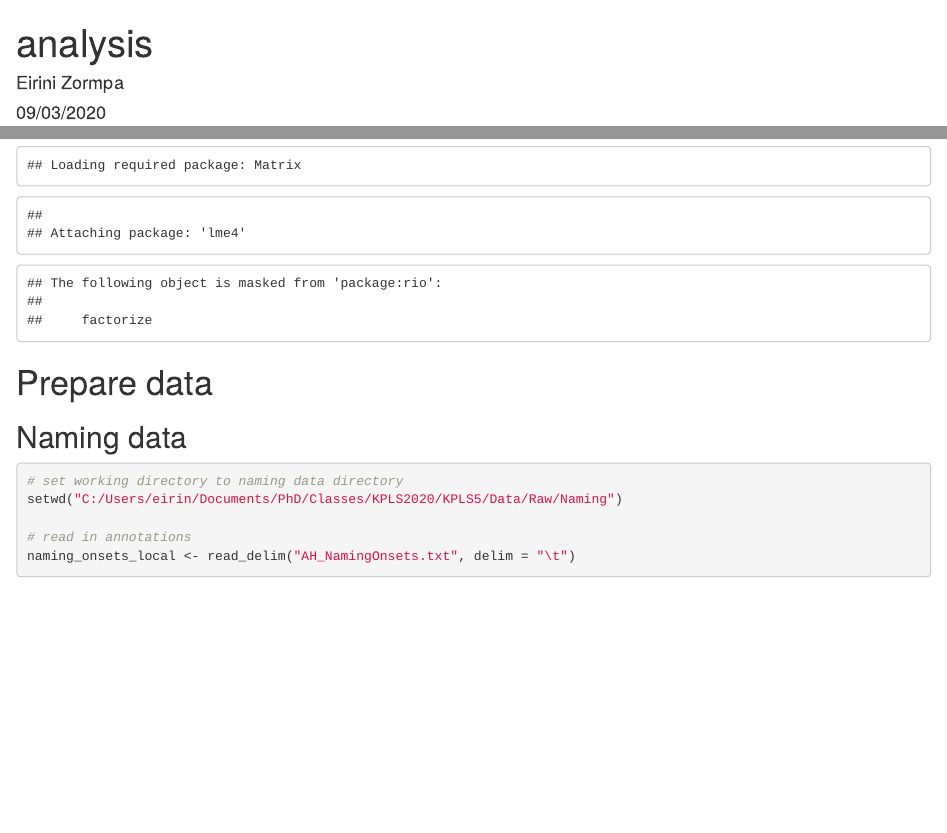
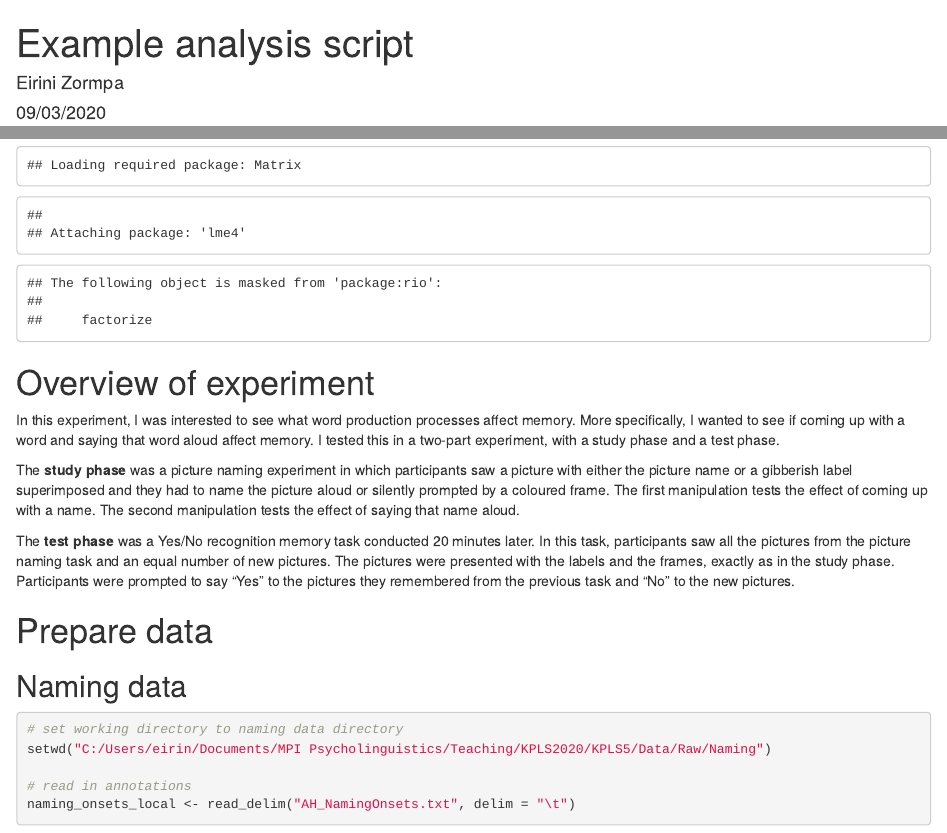
Before and after one commit to eirini-zormpa/KPLS5, an R Markdown document (Scripts/analysis.Rmd): the page in a window 1100 px wide, from its top, and a second part further down, joined at a grey line. Rendered offline with R 4.5, knitr and Pandoc, with nearby package versions; some code elsewhere in the file could not run offline.

Commit message:
added overview of the experiment

````diff
--- a/Scripts/analysis.Rmd
+++ b/Scripts/analysis.Rmd
@@ -1,5 +1,5 @@
 ---
-title: "analysis"
+title: "Example analysis script"
 author: "Eirini Zormpa"
 date: "09/03/2020"
 output: html_document
@@ -28,6 +28,20 @@ library(ggplot2)
 library(lme4)
 ```
 
+# Overview of experiment
+
+In this experiment, I was interested to see what word production processes affect memory.
+More specifically, I wanted to see if coming up with a word and saying that word aloud affect memory.
+I tested this in a two-part experiment, with a study phase and a test phase.
+
+The **study phase** was a picture naming experiment in which participants saw a picture with either the picture name or a gibberish label superimposed and they had to name the picture aloud or silently prompted by a coloured frame.
+The first manipulation tests the effect of coming up with a name.
+The second manipulation tests the effect of saying that name aloud.
+
+The **test phase** was a Yes/No recognition memory task conducted 20 minutes later.
+In this task, participants saw all the pictures from the picture naming task and an equal number of new pictures.
+The pictures were presented with the labels and the frames, exactly as in the study phase.
+Participants were prompted to say "Yes" to the pictures they remembered from the previous task and "No" to the new pictures.
 
 # Prepare data
 
@@ -35,7 +49,7 @@ library(lme4)
 
 ```{r read_annotations_local_wd}
 # set working directory to naming data directory
-setwd("C:/Users/eirin/Documents/PhD/Classes/KPLS2020/KPLS5/Data/Raw/Naming")
+setwd("C:/Users/eirin/Documents/MPI Psycholinguistics/Teaching/KPLS2020/KPLS5/Data/Raw/Naming")
 
 # read in annotations
 naming_onsets_local <- read_delim("AH_NamingOnsets.txt", delim = "\t")
````
